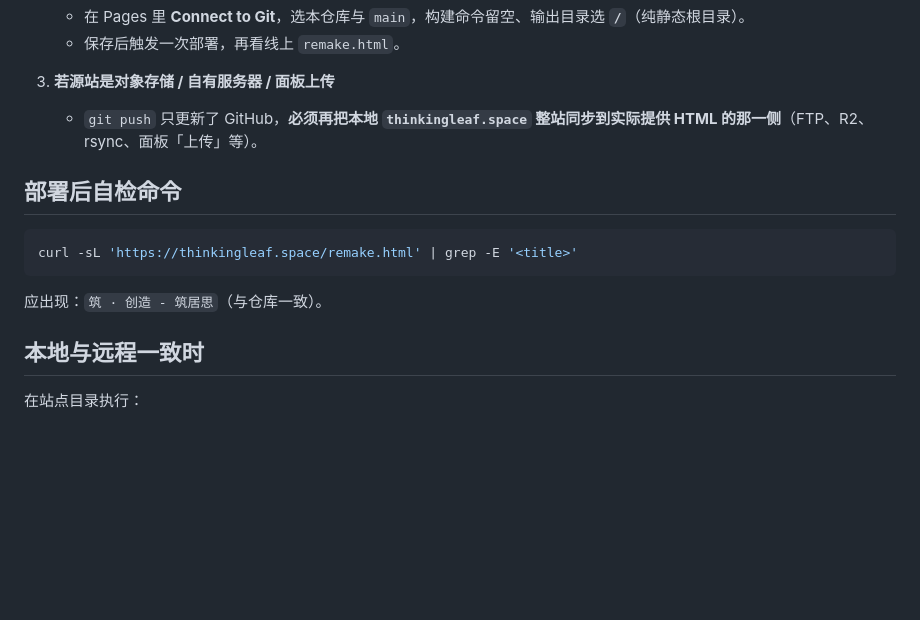
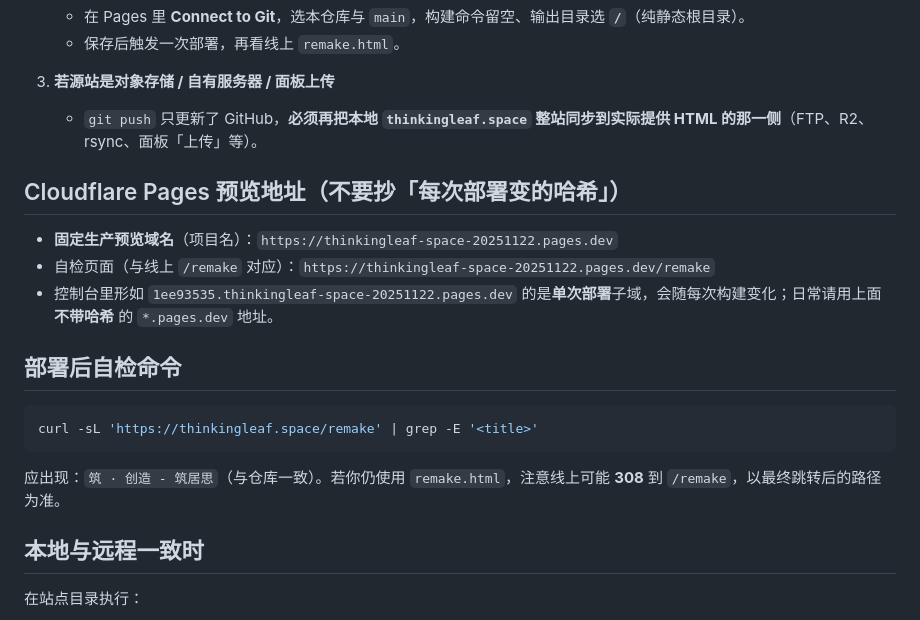
Before and after one commit to ThinkingLeafSpace/thinkingleaf.space, a Markdown page: DEPLOY.md, the part around the change. Rendered like a GitHub page; blank space fills up the shorter version.

Commit message:
docs: 更正 Pages 预览域名为固定 *.pages.dev（非部署哈希子域）
Made-with: Cursor

````diff
--- a/DEPLOY.md
+++ b/DEPLOY.md
@@ -24,13 +24,19 @@
 3. **若源站是对象存储 / 自有服务器 / 面板上传**
    - `git push` 只更新了 GitHub，**必须再把本地 `thinkingleaf.space` 整站同步到实际提供 HTML 的那一侧**（FTP、R2、rsync、面板「上传」等）。
 
+## Cloudflare Pages 预览地址（不要抄「每次部署变的哈希」）
+
+- **固定生产预览域名**（项目名）：`https://thinkingleaf-space-20251122.pages.dev`
+- 自检页面（与线上 `/remake` 对应）：`https://thinkingleaf-space-20251122.pages.dev/remake`
+- 控制台里形如 `1ee93535.thinkingleaf-space-20251122.pages.dev` 的是**单次部署**子域，会随每次构建变化；日常请用上面 **不带哈希** 的 `*.pages.dev` 地址。
+
 ## 部署后自检命令
 
 ```bash
-curl -sL 'https://thinkingleaf.space/remake.html' | grep -E '<title>'
+curl -sL 'https://thinkingleaf.space/remake' | grep -E '<title>'
 ```
 
-应出现：`筑 · 创造 - 筑居思`（与仓库一致）。
+应出现：`筑 · 创造 - 筑居思`（与仓库一致）。若你仍使用 `remake.html`，注意线上可能 **308** 到 `/remake`，以最终跳转后的路径为准。
 
 ## 本地与远程一致时
 
````
